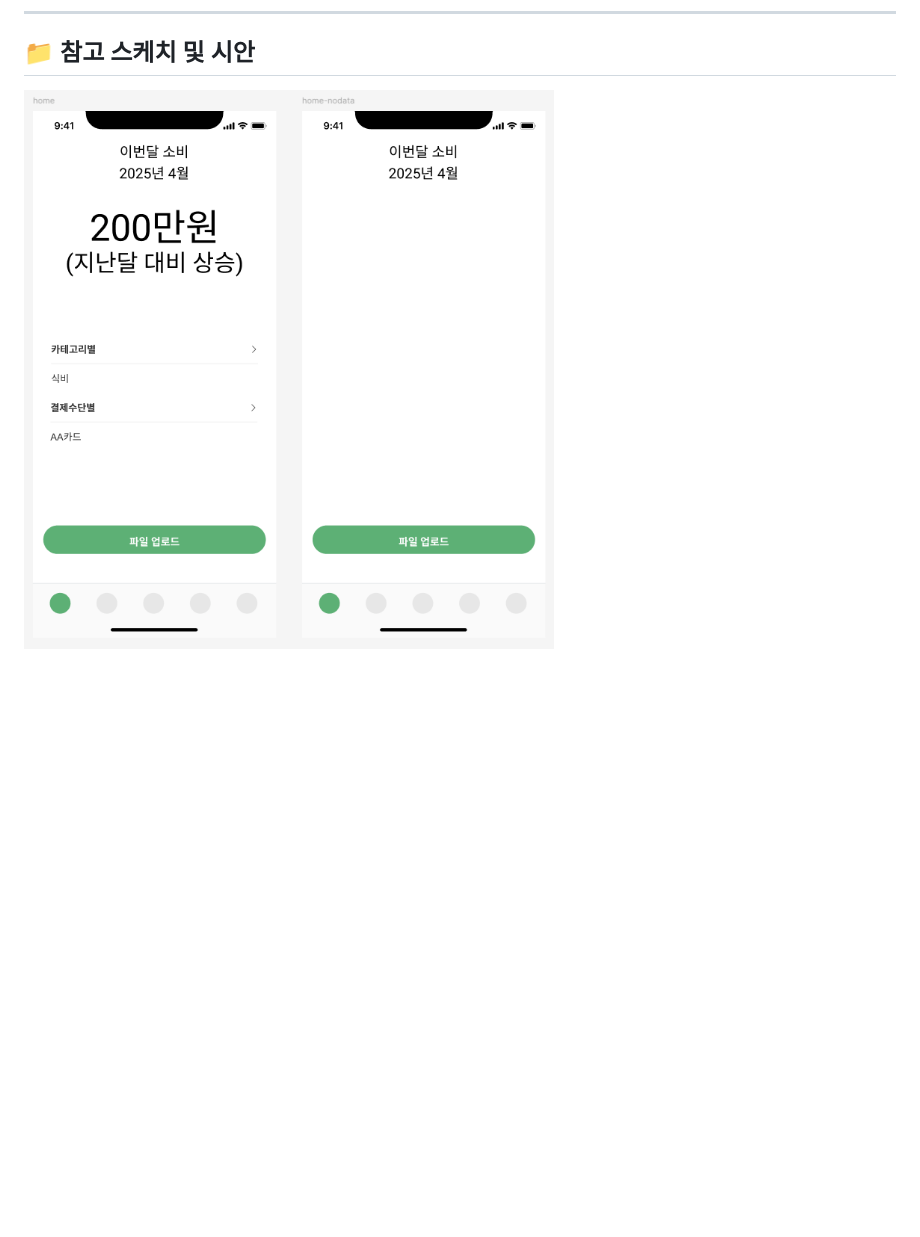
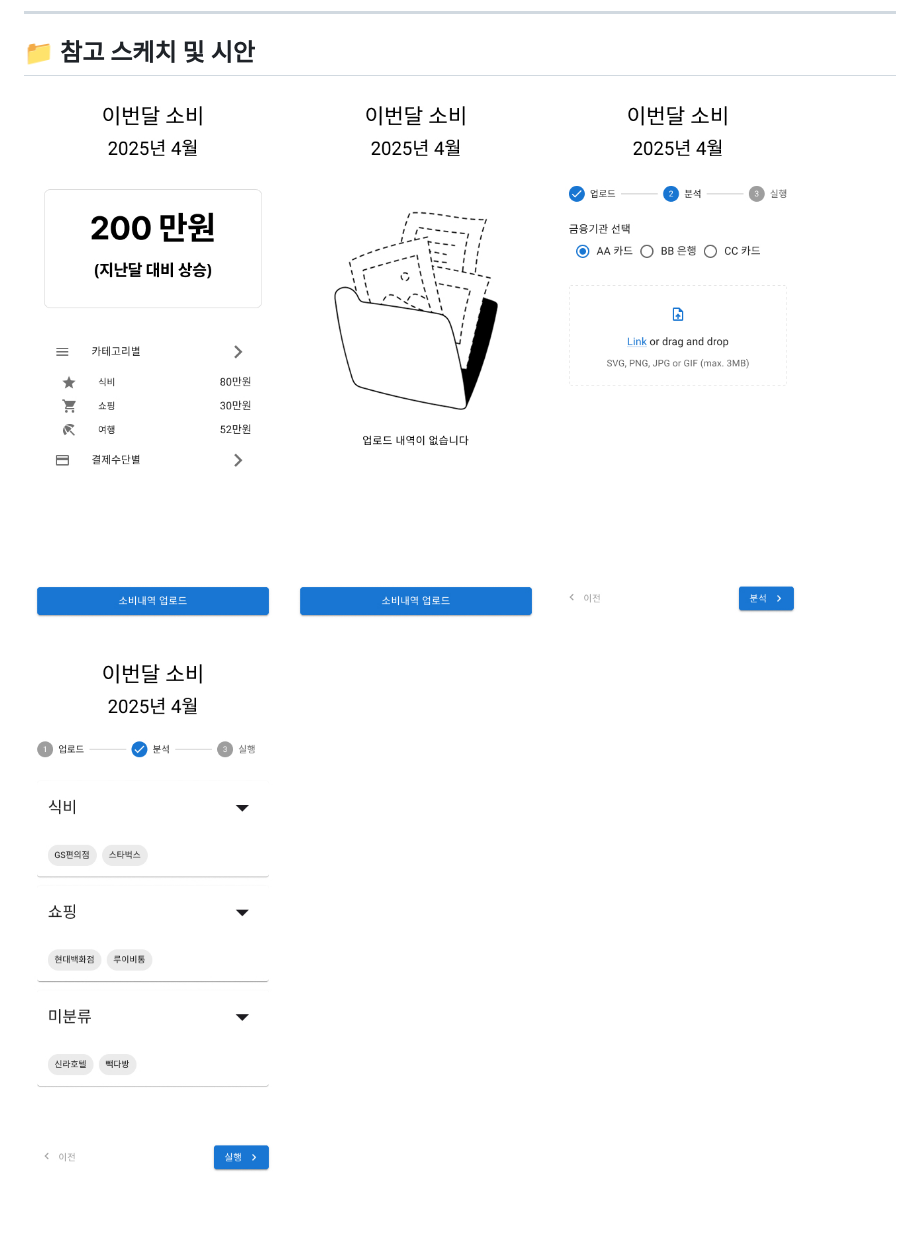
Before and after one commit to jaystar13/spent-box, a Markdown page: README.md, the part around the change. Rendered like a GitHub page; pictures changed too: assets/images/Home-empty.jpg (added), assets/images/Home.jpg (added), assets/images/home.png (deleted); blank space fills up the shorter version.

Commit message:
doc: 화면기획추가

```diff
--- a/README.md
+++ b/README.md
@@ -86,4 +86,7 @@
 
 ## 📁 참고 스케치 및 시안
 
-![alt text](assets/images/home.png)
+![alt text](assets/images/Home.jpg)
+![alt text](assets/images/Home-empty.jpg)
+![alt text](assets/images/upload.jpg)
+![alt text](assets/images/upload-분석.jpg)
```
